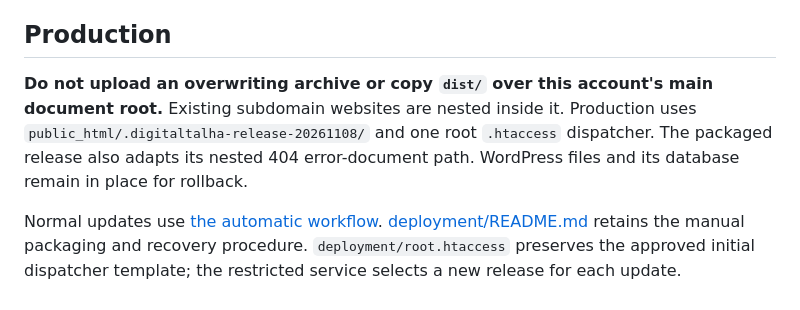
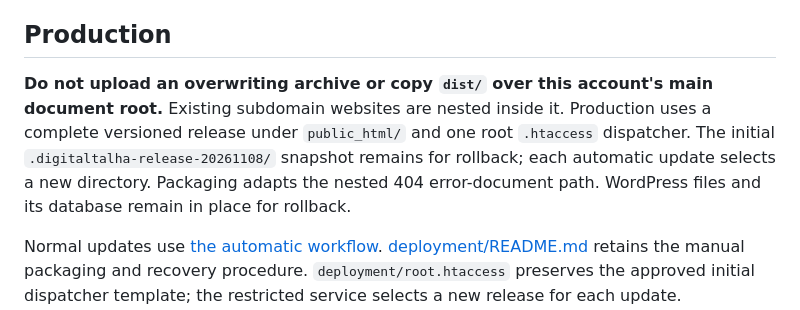
Before and after one commit to talhaalamo89-maker/DigitalTalha_website, a Markdown page: README.md, the part around the change. GitHub-like rendering.

```diff
--- a/README.md
+++ b/README.md
@@ -50,7 +50,7 @@ Representative desktop/mobile browser review passed on staging; the live homepag
 
 ## Production
 
-**Do not upload an overwriting archive or copy `dist/` over this account's main document root.** Existing subdomain websites are nested inside it. Production uses `public_html/.digitaltalha-release-20261108/` and one root `.htaccess` dispatcher. The packaged release also adapts its nested 404 error-document path. WordPress files and its database remain in place for rollback.
+**Do not upload an overwriting archive or copy `dist/` over this account's main document root.** Existing subdomain websites are nested inside it. Production uses a complete versioned release under `public_html/` and one root `.htaccess` dispatcher. The initial `.digitaltalha-release-20261108/` snapshot remains for rollback; each automatic update selects a new directory. Packaging adapts the nested 404 error-document path. WordPress files and its database remain in place for rollback.
 
 Normal updates use [the automatic workflow](deployment/AUTOMATION.md). [deployment/README.md](deployment/README.md) retains the manual packaging and recovery procedure. `deployment/root.htaccess` preserves the approved initial dispatcher template; the restricted service selects a new release for each update. `.hostinger/site.json` records the target. The complete private action record and backups remain in the local migration handoff, outside this repository. The temporary migration SSH key was revoked; a separate permanent key now permits only the reviewed deployment commands. General server changes require separately authorized access.
 
```
Also changed, not shown: VERIFICATION.md (+2 -2 lines), deployment/AUTOMATION.md (+1 -1 lines).
